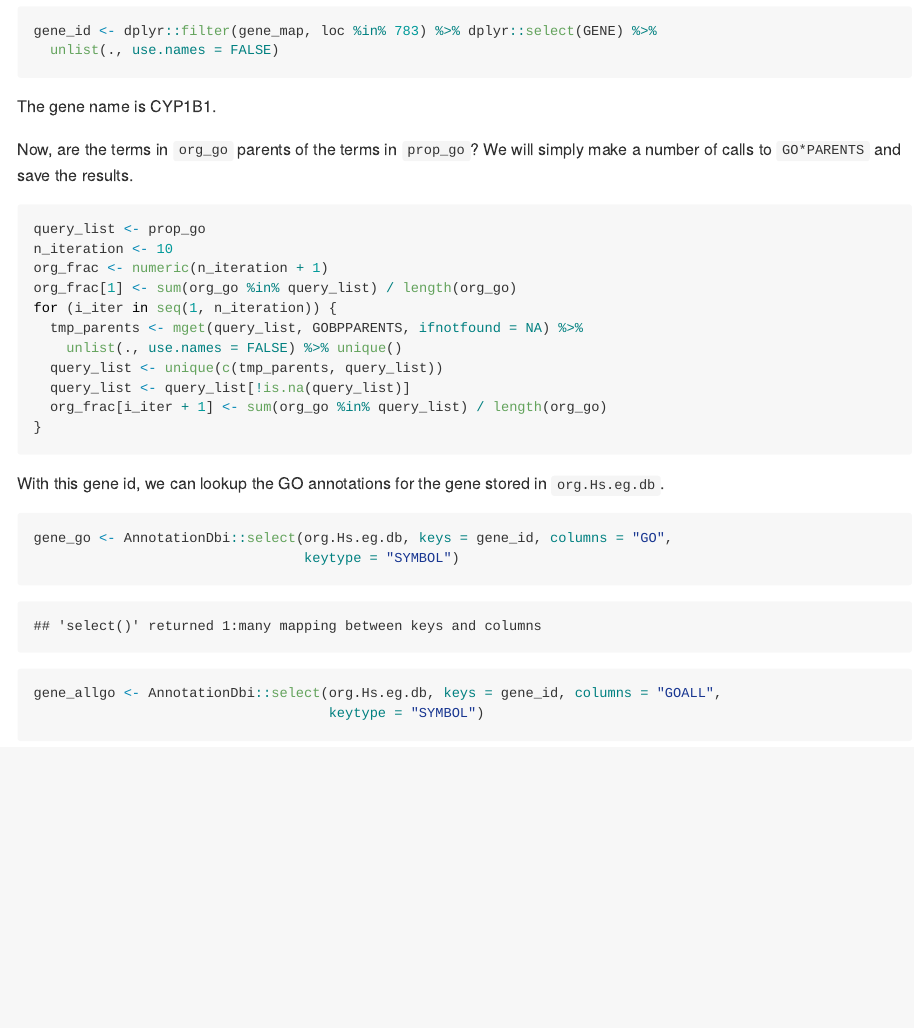
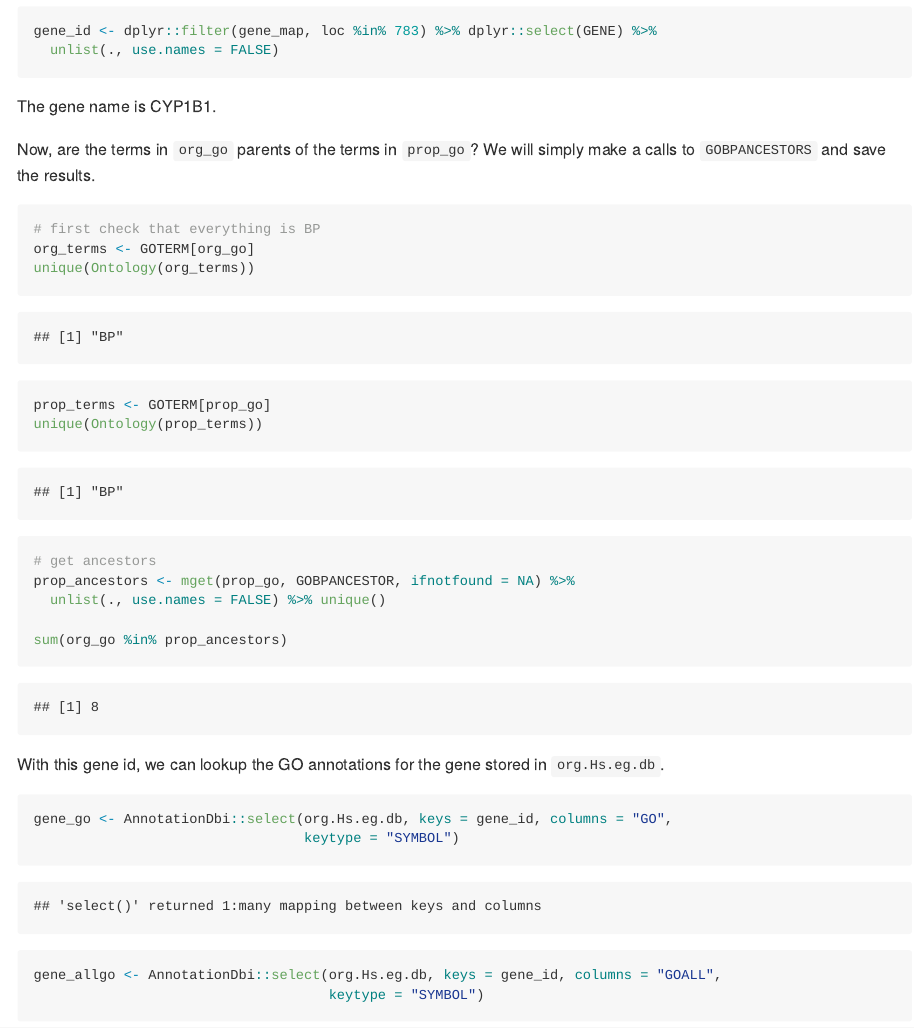
Before and after one commit to rmflight/go_onmf, an R Markdown document (README.Rmd): the page in a window 1100 px wide, from 3470 px down. The pictures show the output file README.md that the author committed with the source, drawn offline in the style of GitHub.

Commit message:
trying ancestors instead of parents

````diff
--- a/README.Rmd
+++ b/README.Rmd
@@ -177,20 +177,21 @@ gene_id <- dplyr::filter(gene_map, loc %in% 783) %>% dplyr::select(GENE) %>%
 The gene name is `r gene_id`.
 
 Now, are the terms in `org_go` parents of the terms in `prop_go`? We will simply
-make a number of calls to `GO*PARENTS` and save the results.
+make a calls to `GOBPANCESTORS` and save the results.
 
-```{r get_parents}
-query_list <- prop_go
-n_iteration <- 10
-org_frac <- numeric(n_iteration + 1)
-org_frac[1] <- sum(org_go %in% query_list) / length(org_go)
-for (i_iter in seq(1, n_iteration)) {
-  tmp_parents <- mget(query_list, GOBPPARENTS, ifnotfound = NA) %>%
-    unlist(., use.names = FALSE) %>% unique()
-  query_list <- unique(c(tmp_parents, query_list))
-  query_list <- query_list[!is.na(query_list)]
-  org_frac[i_iter + 1] <- sum(org_go %in% query_list) / length(org_go)
-}
+```{r get_ancestors}
+# first check that everything is BP
+org_terms <- GOTERM[org_go]
+unique(Ontology(org_terms))
+
+prop_terms <- GOTERM[prop_go]
+unique(Ontology(prop_terms))
+
+# get ancestors
+prop_ancestors <- mget(prop_go, GOBPANCESTOR, ifnotfound = NA) %>%
+  unlist(., use.names = FALSE) %>% unique()
+
+sum(org_go %in% prop_ancestors)
 ```
 
 
````
Also changed, not shown: README.md.
